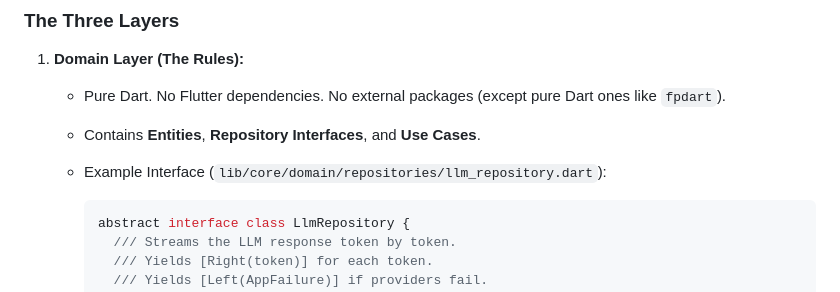
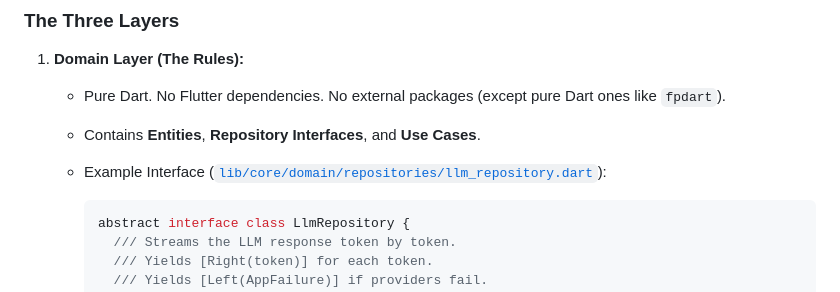
Before and after one commit to fadyphil/Valoqui, a Markdown page: docs/ARCHITECTURE.md, the part around one of its changes. Rendered like a GitHub page.

Commit message:
docs: perform final sweep and integrity verification for Sprint 3
Reconciled ARCHITECTURE.md claims with lib/ implementation, added primary file links, and formally
  closed Sprint 3 in SETUP.md.

````diff
--- a/docs/ARCHITECTURE.md
+++ b/docs/ARCHITECTURE.md
@@ -13,7 +13,7 @@ Valoqui strictly adheres to a Domain-Driven, Feature-First Clean Architecture. T
 1. **Domain Layer (The Rules):**
    - Pure Dart. No Flutter dependencies. No external packages (except pure Dart ones like `fpdart`).
    - Contains **Entities**, **Repository Interfaces**, and **Use Cases**.
-   - Example Interface (`lib/core/domain/repositories/llm_repository.dart`):
+   - Example Interface ([`lib/core/domain/repositories/llm_repository.dart`](../lib/core/domain/repositories/llm_repository.dart)):
 
      ```dart
      abstract interface class LlmRepository {
````
Also changed, not shown: other parts of docs/ARCHITECTURE.md (+7 -1 lines), CHANGELOG.md (+6 -0 lines), docs/SETUP.md (+1 -1 lines).
